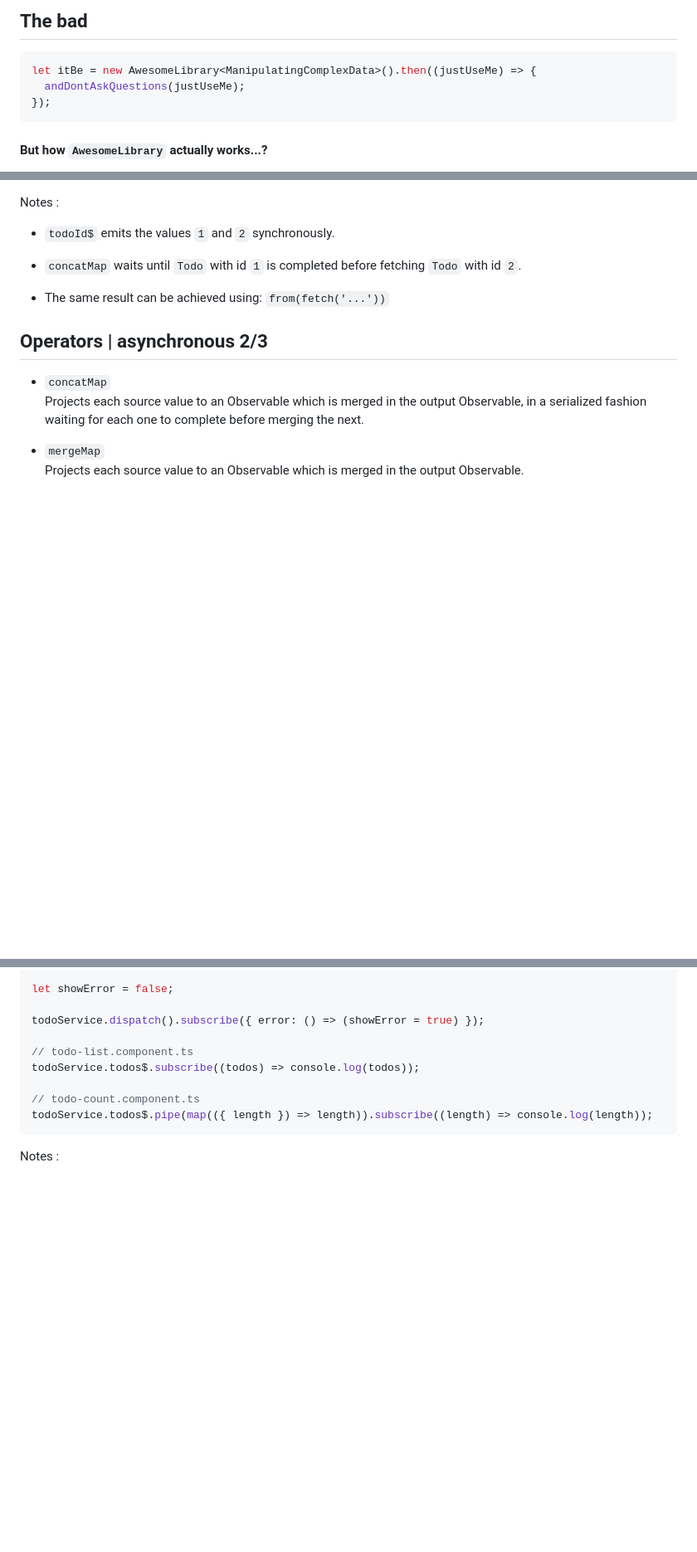
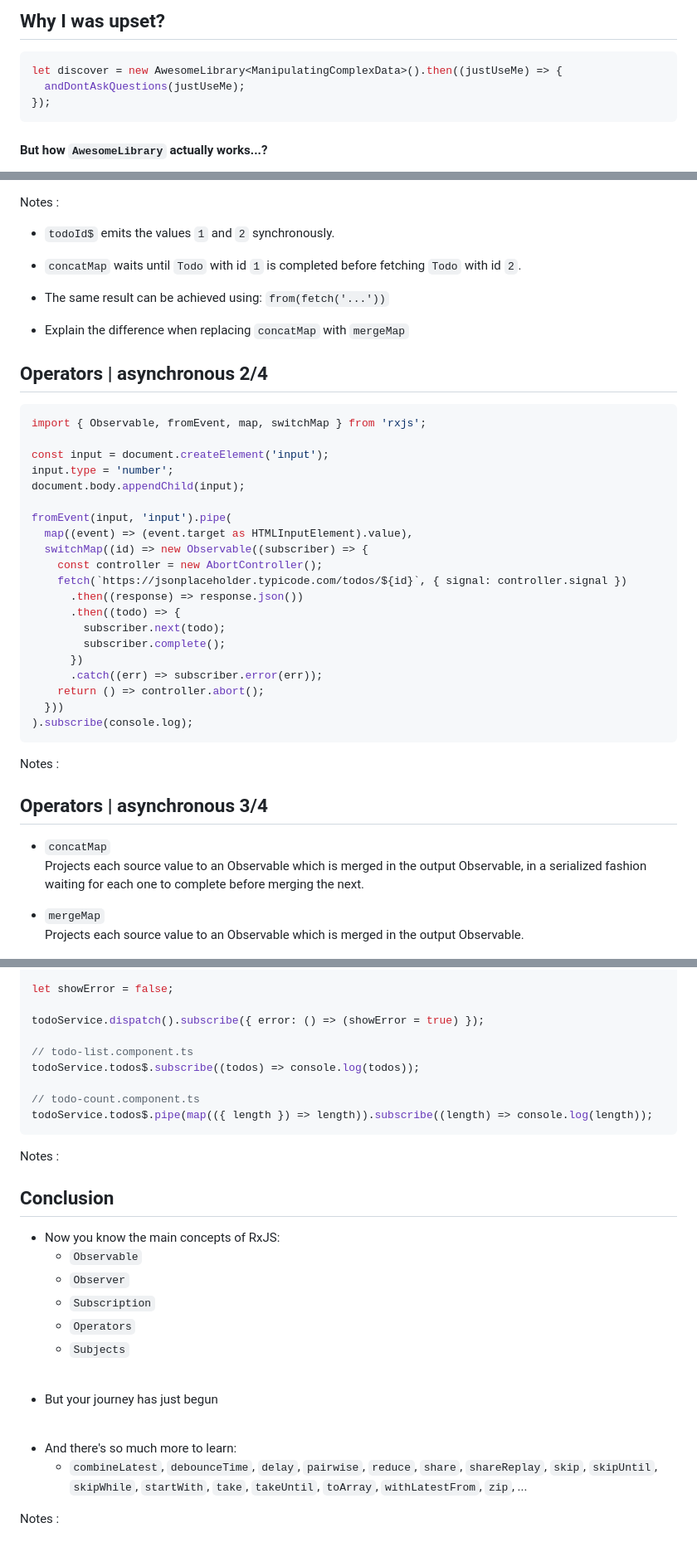
Before and after one commit to avine/talk-rxjs, a Markdown page: public/slides.md, 3 parts joined by grey strips. Shown: that part at 83% size. Rendered like a GitHub page; blank space fills up the shorter version.

Commit message:
Slides...

````diff
--- a/public/slides.md
+++ b/public/slides.md
@@ -1,9 +1,9 @@
-## The bad
+## Why I was upset?
 
 <span class="fragment">
 
 ```ts
-let itBe = new AwesomeLibrary<ManipulatingComplexData>().then((justUseMe) => {
+let discover = new AwesomeLibrary<ManipulatingComplexData>().then((justUseMe) => {
   andDontAskQuestions(justUseMe);
 });
 ```
@@ -508,9 +517,40 @@ Notes :
 
 - The same result can be achieved using: `from(fetch('...'))`
 
+- Explain the difference when replacing `concatMap` with `mergeMap`
 
 
-## Operators | asynchronous 2/3
+
+## Operators | asynchronous 2/4
+
+```ts [1|3-5|7,20|8|9,19|10,11,18|12-17|1-20]
+import { Observable, fromEvent, map, switchMap } from 'rxjs';
+
+const input = document.createElement('input');
+input.type = 'number';
+document.body.appendChild(input);
+
+fromEvent(input, 'input').pipe(
+  map((event) => (event.target as HTMLInputElement).value),
+  switchMap((id) => new Observable((subscriber) => {
+    const controller = new AbortController();
+    fetch(`https://jsonplaceholder.typicode.com/todos/${id}`, { signal: controller.signal })
+      .then((response) => response.json())
+      .then((todo) => {
+        subscriber.next(todo);
+        subscriber.complete();
+      })
+      .catch((err) => subscriber.error(err));
+    return () => controller.abort();
+  }))
+).subscribe(console.log);
+```
+
+Notes :
+
+
+
+## Operators | asynchronous 3/4
 
 - `concatMap`<br />
   Projects each source value to an Observable which is merged in the output Observable, in a serialized fashion waiting for each one to complete before merging the next.
@@ -848,3 +888,29 @@ todoService.todos$.pipe(map(({ length }) => length)).subscribe((length) => conso
 ```
 
 Notes :
+
+
+
+## Conclusion
+
+<div class="fragment">
+
+- Now you know the main concepts of RxJS:
+  - `Observable`
+  - `Observer`
+  - `Subscription`
+  - `Operators`
+  - `Subjects`
+
+</div><br /><div class="fragment">
+
+- But your journey has just begun
+
+</div><br /><div class="fragment">
+
+- And there's so much more to learn:
+  - `combineLatest`, `debounceTime`, `delay`, `pairwise`, `reduce`, `share`, `shareReplay`, `skip`, `skipUntil`, `skipWhile`, `startWith`, `take`, `takeUntil`, `toArray`, `withLatestFrom`, `zip`, ...
+
+</div>
+
+Notes :
````
Also changed, not shown: other parts of public/slides.md (+22 -13 lines).
